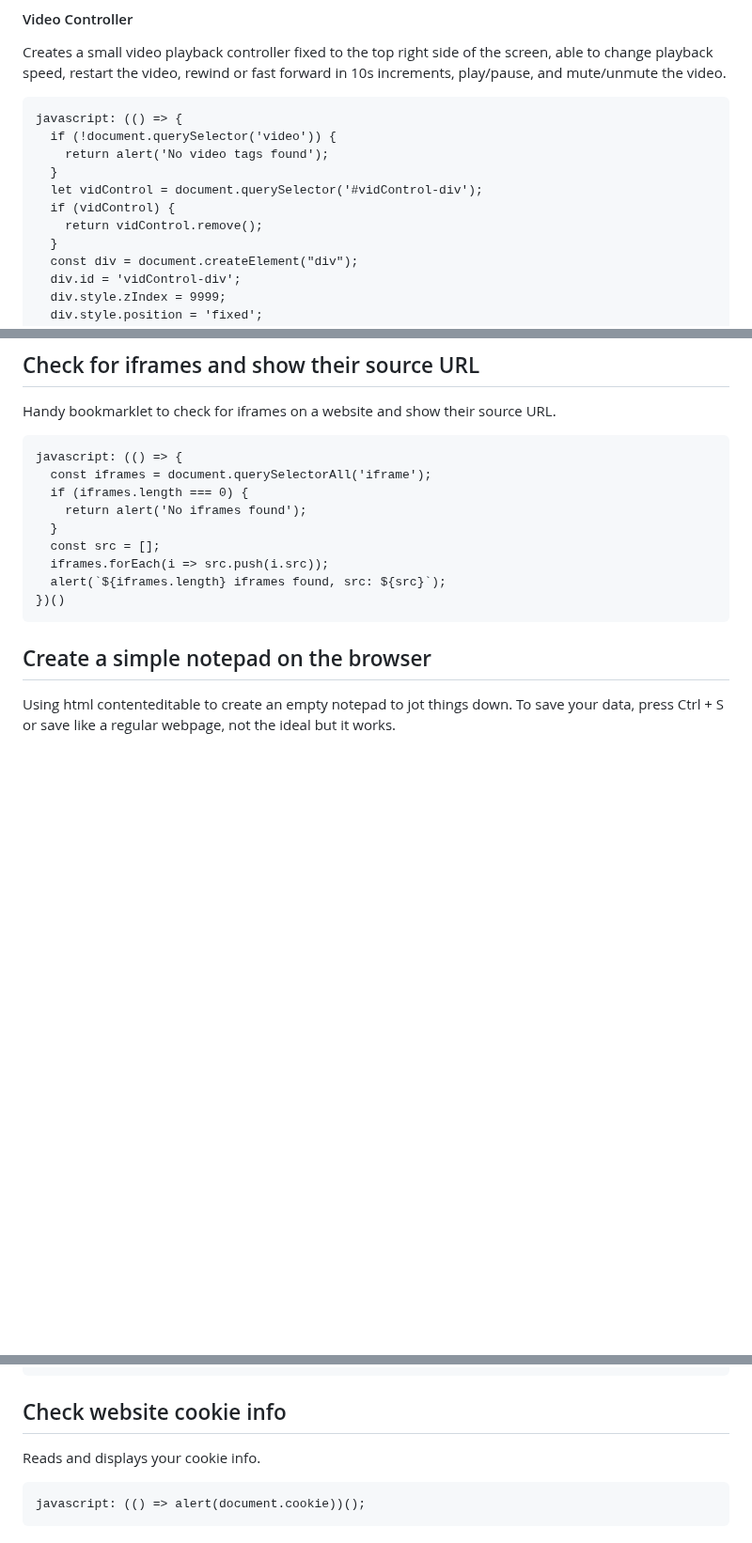
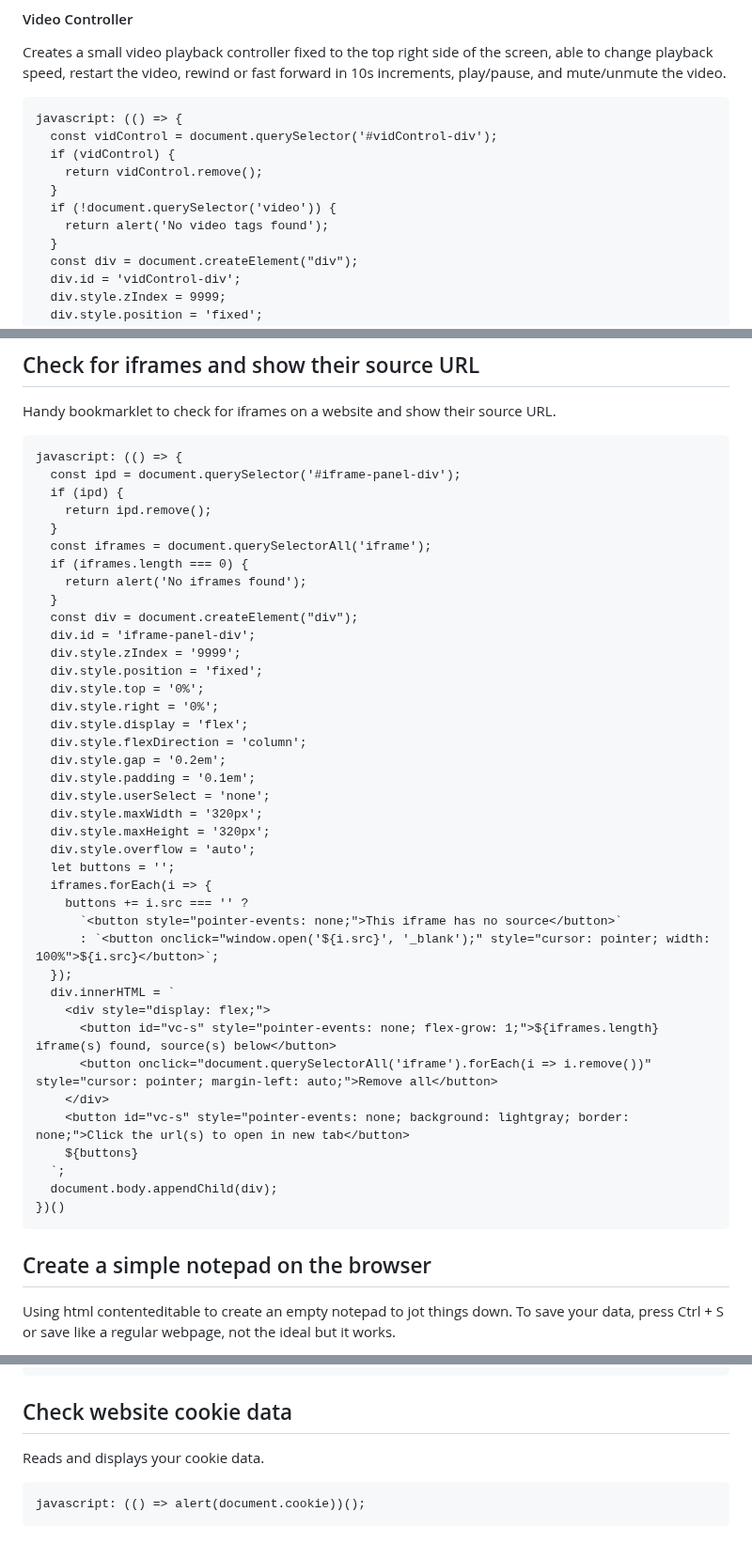
Before and after one commit to bk7312/bookmarklets, a Markdown page: README.md, 3 parts joined by grey strips. Shown at 94% size. GitHub-like rendering; blank space fills up the shorter version.

Commit message:
updated iframe bookmarklet

````diff
--- a/README.md
+++ b/README.md
@@ -31,12 +31,12 @@ Creates a small video playback controller fixed to the top right side of the scr
 
 ```
 javascript: (() => {
+  const vidControl = document.querySelector('#vidControl-div');
+  if (vidControl) {
+    return vidControl.remove();
+  }
   if (!document.querySelector('video')) {
     return alert('No video tags found');
-  }
-  let vidControl = document.querySelector('#vidControl-div');
-  if (vidControl) {
-    return vidControl.remove();
   }
   const div = document.createElement("div");
   div.id = 'vidControl-div';
@@ -133,13 +133,43 @@ Handy bookmarklet to check for iframes on a website and show their source URL.
 
 ```
 javascript: (() => {
+  const ipd = document.querySelector('#iframe-panel-div');
+  if (ipd) {
+    return ipd.remove();
+  }
   const iframes = document.querySelectorAll('iframe');
   if (iframes.length === 0) {
     return alert('No iframes found');
   }
-  const src = [];
-  iframes.forEach(i => src.push(i.src));
-  alert(`${iframes.length} iframes found, src: ${src}`);
+  const div = document.createElement("div");
+  div.id = 'iframe-panel-div';
+  div.style.zIndex = '9999';
+  div.style.position = 'fixed';
+  div.style.top = '0%';
+  div.style.right = '0%';
+  div.style.display = 'flex';
+  div.style.flexDirection = 'column';
+  div.style.gap = '0.2em';
+  div.style.padding = '0.1em';
+  div.style.userSelect = 'none';
+  div.style.maxWidth = '320px';
+  div.style.maxHeight = '320px';
+  div.style.overflow = 'auto';
+  let buttons = '';
+  iframes.forEach(i => {
+    buttons += i.src === '' ?
+      `<button style="pointer-events: none;">This iframe has no source</button>`
+      : `<button onclick="window.open('${i.src}', '_blank');" style="cursor: pointer; width: 100%">${i.src}</button>`;
+  });
+  div.innerHTML = `
+    <div style="display: flex;">
+      <button id="vc-s" style="pointer-events: none; flex-grow: 1;">${iframes.length} iframe(s) found, source(s) below</button>
+      <button onclick="document.querySelectorAll('iframe').forEach(i => i.remove())" style="cursor: pointer; margin-left: auto;">Remove all</button>
+    </div>
+    <button id="vc-s" style="pointer-events: none; background: lightgray; border: none;">Click the url(s) to open in new tab</button>
+    ${buttons}
+  `;
+  document.body.appendChild(div);
 })()
 ```
 
@@ -213,9 +243,9 @@ javascript: (() => {
 })()
 ```
 
-## Check website cookie info
+## Check website cookie data
 
-Reads and displays your cookie info.
+Reads and displays your cookie data.
 
 ```
 javascript: (() => alert(document.cookie))();
````
